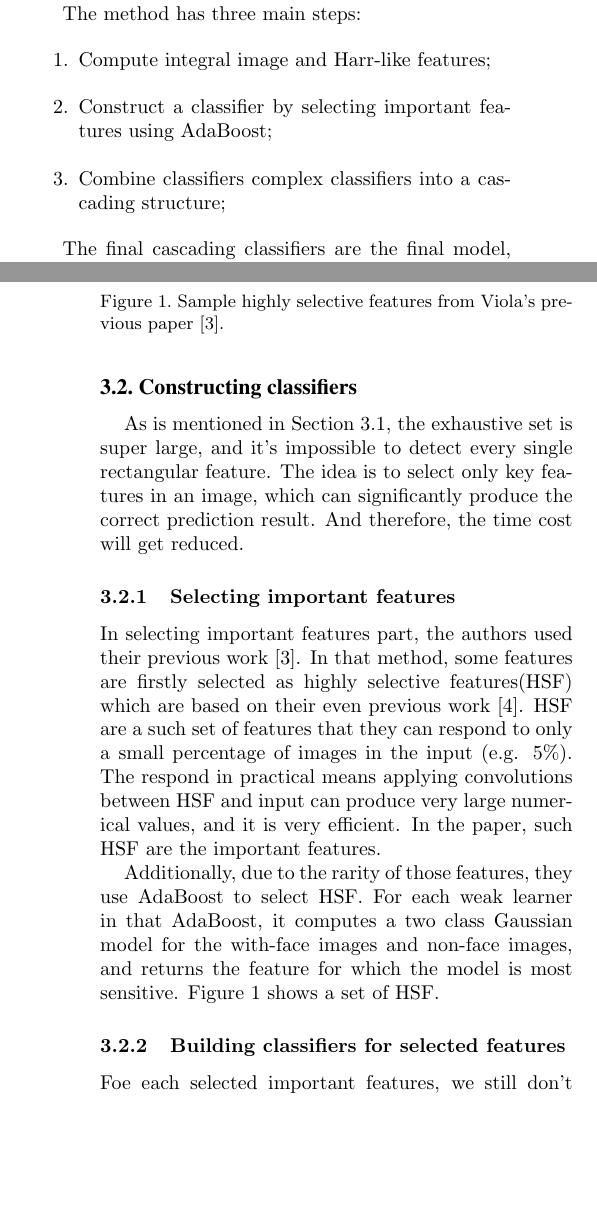
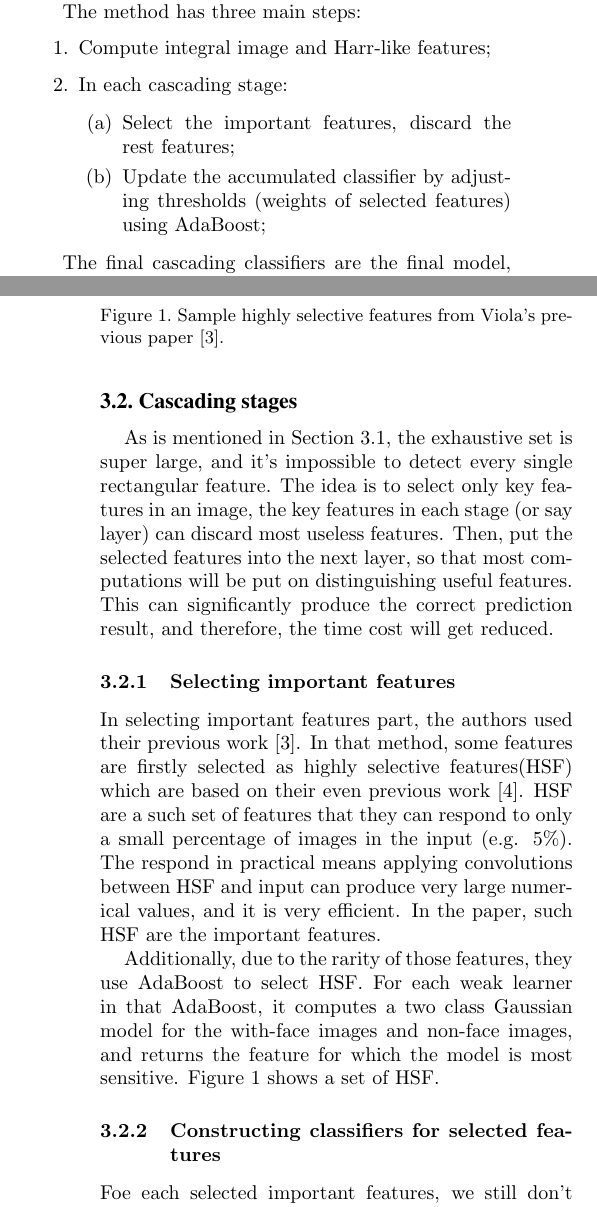
Before and after one commit to MewX/computer-vision-assignments, a LaTeX paper (reports/report2/report2.tex): two parts of the columns of pages 1 and 2 of 3, joined at a grey line, cut so that both start at the same text, the shorter picture padded with empty space. Compiled offline with pdfLaTeX.

Commit message:
Adjusted structure

```diff
--- a/reports/report2/report2.tex
+++ b/reports/report2/report2.tex
@@ -57,8 +57,11 @@ while Viola and Jones's method in the demo proceeds each frame independently whi
 The method has three main steps:
 \begin{enumerate}
     \item Compute integral image and Harr-like features;
-    \item Construct a classifier by selecting important features using AdaBoost;
-    \item Combine classifiers complex classifiers into a cascading structure;
+    \item In each cascading stage:
+          \begin{enumerate}
+              \item Select the important features, discard the rest features;
+              \item Update the accumulated classifier by adjusting thresholds (weights of selected features) using AdaBoost;
+          \end{enumerate}
 \end{enumerate}
 
 The final cascading classifiers are the final model, classifiers in each layer can reject most features.
@@ -77,12 +80,11 @@ each sub-rectangle can be easily calculated just by subtracting related integral
 In the paper, the rectangles are tried in each multiply of 24x24 area (i.e. 24x24, 48x48, etc. areas in input images).
 Therefore, the exhaustive search set is super large even for a normal images. (For a 384x288 image, the set contains around 180,000 features.)
 
-\subsection{Constructing classifiers}
+\subsection{Cascading stages}
 As is mentioned in Section \ref{sec:cf}, the exhaustive set is super large, and it's impossible to detect every single rectangular feature.
-The idea is to select only key features in an image, which can significantly produce the correct prediction result.
-And therefore, the time cost will get reduced.
-
-% TODO: The idea is using a simple classifier (in AdaBoost, called weak learner) to select only the key features in an image, which can significantly produce the prediction results.
+The idea is to select only key features in an image, the key features in each stage (or say layer) can discard most useless features.
+Then, put the selected features into the next layer, so that most computations will be put on distinguishing useful features.
+This can significantly produce the correct prediction result, and therefore, the time cost will get reduced.
 
 \subsubsection{Selecting important features}
 In selecting important features part, the authors used their previous work \cite{imgret}.
@@ -103,7 +105,7 @@ and returns the feature for which the model is most sensitive. Figure \ref{fig:h
     \label{fig:hsf}
 \end{figure}
 
-\subsubsection{Building classifiers for selected features}
+\subsubsection{Constructing classifiers for selected features}
 Foe each selected important features, we still don't know the relationship between them and the image classification.
 That means, to separate the with-face images and non-face images perfectly, we need a threshold as the divider of the two kind of images.
 They introduce the an important indicator of the resulting classifier - ``optimal threshold'', which can make sure that
@@ -122,6 +124,6 @@ where $h_{j}(x)$ is the $j$-th classifier among AdaBoost's final strong classifi
 $p_{j}$ is used to mark the positive (1, representing face) and negative (-1, representing non-face).
 $f_{j}$ is a Haar-like features, and a threshold $\theta _{j}$ is used for best separating positive and negative features.
 
-In the demonstration from the paper, the all the 24x24 pixel rectangles are marked positive in an with-face image,
+In the demonstration from the paper, all the 24x24 pixel rectangles are marked positive in a with-face image,
 whereas all the 24x24 pixel rectangles are marked negative in a non-face image.
 The error rates of the weak learners selected in early round can often achieve between 0.1 to 0.3 which is quite good.
@@ -138,9 +141,5 @@ In the paper, the number of $T$ depends on the current layer (which will be disc
 
-\subsection{Building cascading classifiers} \label{sec:bcc}
-
-% TODO: the total round of AdaBoost
-
-\section{Hypothesis}
+\section{Hypothesis} \label{sec:hypo}
 % \subsection{Limitation and Improvements}
 % https://blog.bluecrossmn.com/future-face-minnesota-look-willmar/ - the picture source
 % http://web01a.elitedaily.com/envision/photographer-brilliantly-captures-the-many-different-facial-expressions-we-all-go-through-photos/
```
Also changed, not shown: reports/report2/report2.tex (6 more changed lines).
